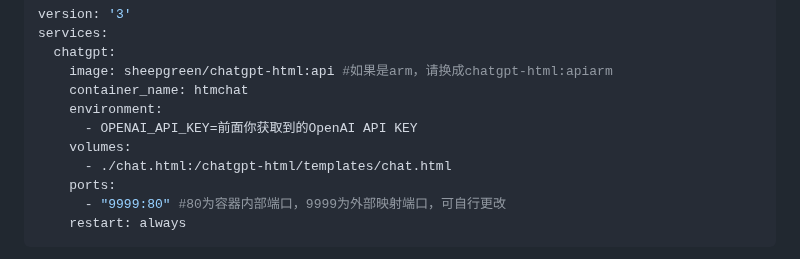
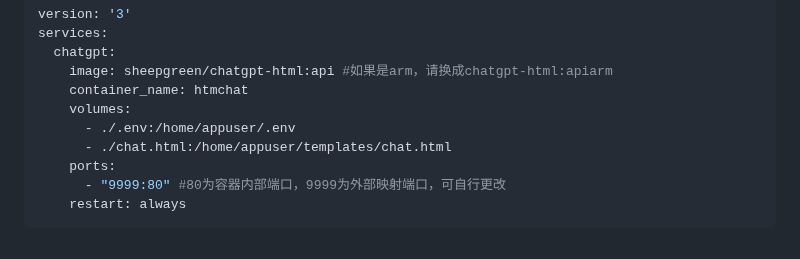
Before and after one commit to slippersheepig/chatgpt-html, a Markdown page: README.md, the part around the change. Drawn GitHub-style.

```diff
--- a/README.md
+++ b/README.md
@@ -81,10 +81,9 @@ services:
   chatgpt:
     image: sheepgreen/chatgpt-html:api #如果是arm，请换成chatgpt-html:apiarm
     container_name: htmchat
-    environment:
-      - OPENAI_API_KEY=前面你获取到的OpenAI API KEY
     volumes:
-      - ./chat.html:/chatgpt-html/templates/chat.html
+      - ./.env:/home/appuser/.env
+      - ./chat.html:/home/appuser/templates/chat.html
     ports:
       - "9999:80" #80为容器内部端口，9999为外部映射端口，可自行更改
     restart: always
```
